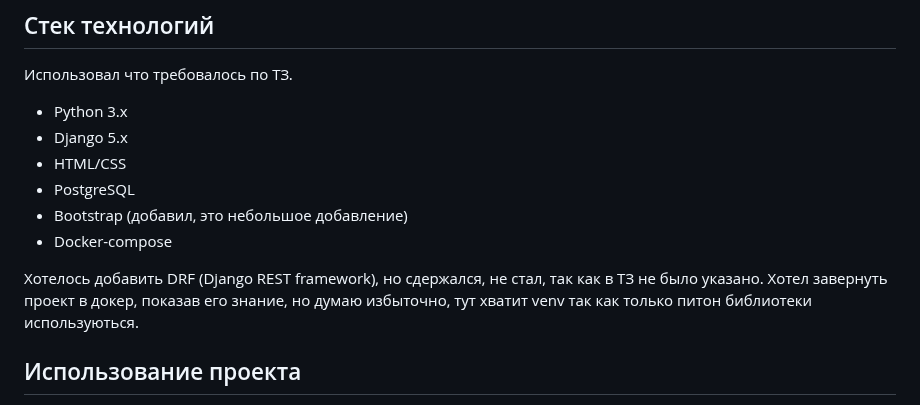
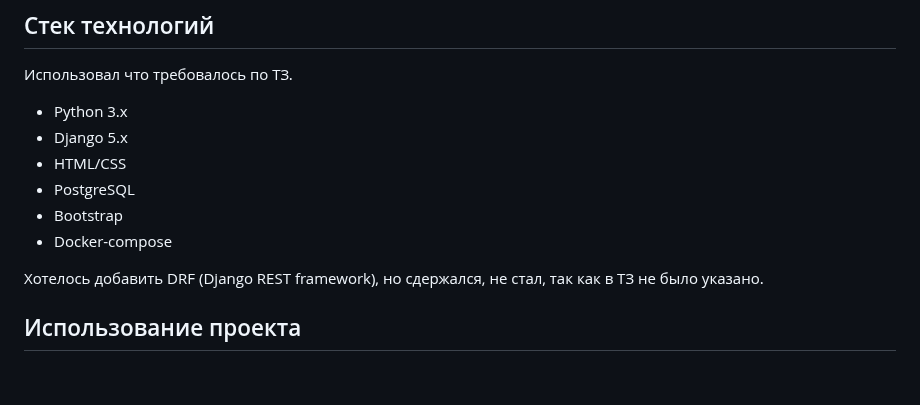
Before and after one commit to werwolf333/iikoLike, a Markdown page: README.md, the part around the change. Rendered like a GitHub page; blank space fills up the shorter version.

```diff
--- a/README.md
+++ b/README.md
@@ -47,10 +47,10 @@ docker-compose up --build
 - Django 5.x
 - HTML/CSS
 - PostgreSQL
-- Bootstrap (добавил, это небольшое добавление)
+- Bootstrap
 - Docker-compose
 
-Хотелось добавить DRF (Django REST framework), но сдержался, не стал, так как в ТЗ не было указано. Хотел завернуть проект в докер, показав его знание, но думаю избыточно, тут хватит venv так как только питон библиотеки используються.
+Хотелось добавить DRF (Django REST framework), но сдержался, не стал, так как в ТЗ не было указано.
 
 
 ## Использование проекта
```
